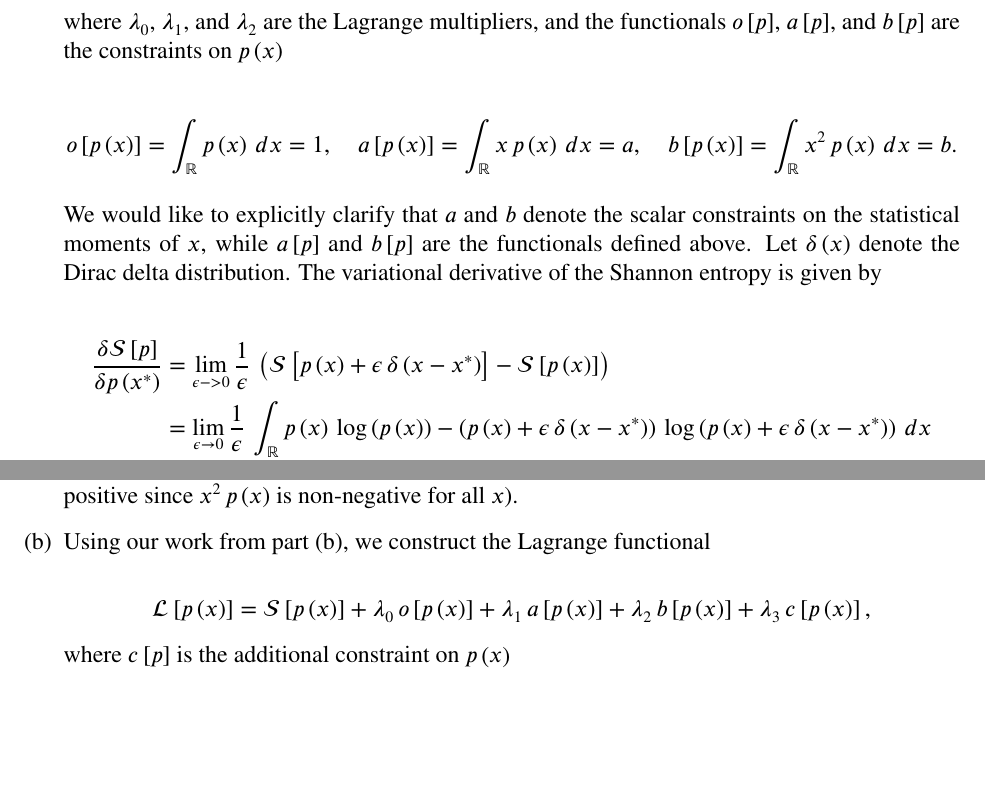
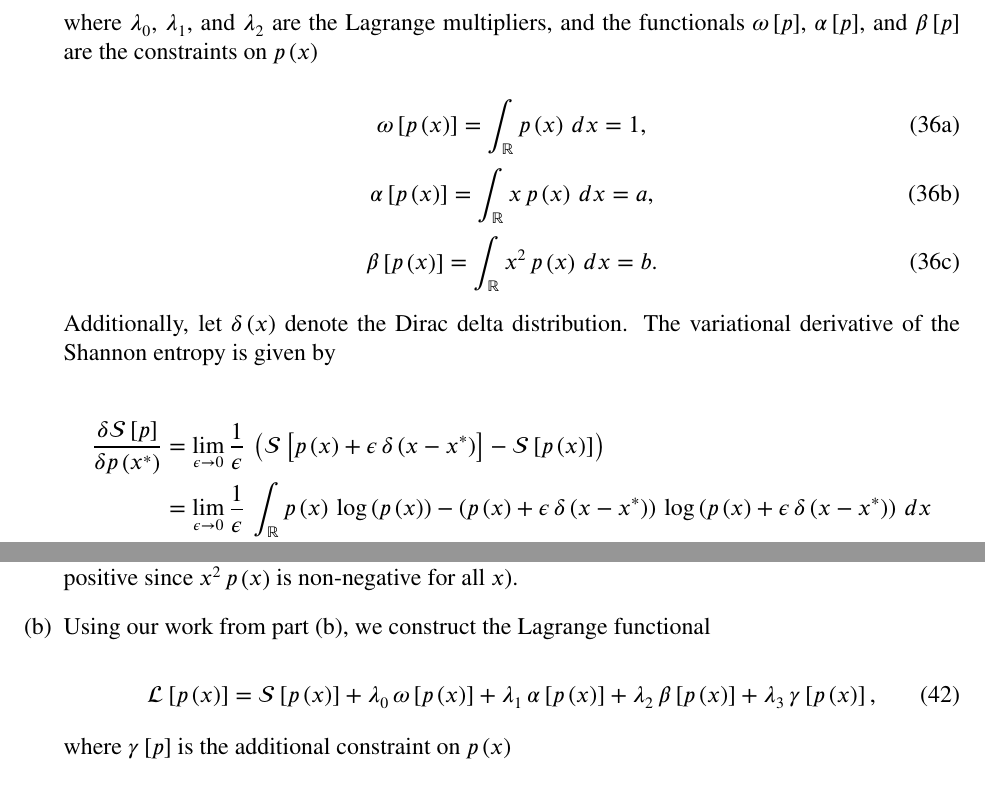
Before and after one commit to jasonltorchinsky/MATH833_HW, a LaTeX document (final/docs/main.tex, which reads final/docs/response8.tex): two parts of pages 9 and 10 of 10 before the commit and two parts of pages 9 and 10 of 11 after it, joined at a grey line, cut so that both start at the same text, the shorter picture padded with empty space. Compiled offline with pdfLaTeX.

Commit message:
Minor formatting tweaks to final response.

```diff
--- a/final/docs/response8.tex
+++ b/final/docs/response8.tex
@@ -8,17 +10,27 @@
 
-	where $\lambda_0$, $\lambda_1$, and $\lambda_2$ are the Lagrange multipliers, and the functionals $o\gbkt{p}$, $a\gbkt{p}$, and $b\gbkt{p}$ are the constraints on $\func{p}{x}$
+	where $\lambda_0$, $\lambda_1$, and $\lambda_2$ are the Lagrange multipliers, and the functionals $\omega \gbkt{p}$, $\alpha \gbkt{p}$, and $\beta \gbkt{p}$ are the constraints on $\func{p}{x}$
 
-	$$o\gbkt{\func{p}{x}} = \int_{\R} \func{p}{x}\,dx = 1,\quad a\gbkt{\func{p}{x}} = \int_{\R} x\,\func{p}{x}\,dx = a,\quad b\gbkt{\func{p}{x}} = \int_{\R} x^2\,\func{p}{x}\,dx = b.$$
+	\begin{subequations}
+		\begin{equation}
+			\omega \gbkt{\func{p}{x}} = \int_{\R} \func{p}{x}\,dx = 1,
+		\end{equation}
+		\begin{equation}
+			\alpha \gbkt{\func{p}{x}} = \int_{\R} x\,\func{p}{x}\,dx = a,
+		\end{equation}
+		\begin{equation}
+			\beta \gbkt{\func{p}{x}} = \int_{\R} x^2\,\func{p}{x}\,dx = b.
+		\end{equation}
+	\end{subequations}
 
-	We would like to explicitly clarify that $a$ and $b$ denote the scalar constraints on the statistical moments of $x$, while $a\gbkt{p}$ and $b\gbkt{p}$ are the functionals defined above. Let $\func{\delta}{x}$ denote the Dirac delta distribution. The variational derivative of the Shannon entropy is given by
+	Additionally, let $\func{\delta}{x}$ denote the Dirac delta distribution. The variational derivative of the Shannon entropy is given by
 
-	\begin{align*}
-	\frac{\delta\mathcal{S}\gbkt{p}}{\delta\func{p}{x^*}} &= \lim_{\epsilon -> 0} \frac{1}{\epsilon}\,\gpr{\mathcal{S}\gbkt{\func{p}{x} + \epsilon\,\func{\delta}{x - x^{*}}} - \mathcal{S}\gbkt{\func{p}{x}}} \\
-	&= \lim_{\epsilon \to 0} \frac{1}{\epsilon}\,\int_{\R} \func{p}{x}\,\func{\log}{\func{p}{x}} - \gpr{\func{p}{x} + \epsilon\,\func{\delta}{x - x^{*}}}\,\func{\log}{\func{p}{x} + \epsilon\,\func{\delta}{x - x^{*}}}\,dx \\
-	&= \lim_{\epsilon \to 0} \frac{1}{\epsilon}\,\gpr{\int_{\R} -\func{p}{x}\,\func{\log}{1 + \epsilon\,\frac{\func{\delta}{x - x^{*}}}{\func{p}{x}}}\,dx - \epsilon\,\func{\log}{\func{p}{x^{*}}}} \\
-	&= \lim_{\epsilon \to 0} \int_{\R} -\func{p}{x}\,\gpr{\frac{\func{\delta}{x - x^{*}}}{\func{p}{x}} + \func{\mathcal{O}}{\epsilon}}\,dx - \func{\log}{\func{p}{x^{*}}} \\
-	&= -1 - \func{\log}{\func{p}{x^{*}}},
-	\end{align*}
+	\begin{align}
+		\frac{\delta\mathcal{S}\gbkt{p}}{\delta\func{p}{x^*}} &= \lim_{\epsilon \to 0} \frac{1}{\epsilon}\,\gpr{\mathcal{S}\gbkt{\func{p}{x} + \epsilon\,\func{\delta}{x - x^{*}}} - \mathcal{S}\gbkt{\func{p}{x}}} \nonumber \\
+			&= \lim_{\epsilon \to 0} \frac{1}{\epsilon}\,\int_{\R} \func{p}{x}\,\func{\log}{\func{p}{x}} - \gpr{\func{p}{x} + \epsilon\,\func{\delta}{x - x^{*}}}\,\func{\log}{\func{p}{x} + \epsilon\,\func{\delta}{x - x^{*}}}\,dx \nonumber \\
+			&= \lim_{\epsilon \to 0} \frac{1}{\epsilon}\,\gpr{\int_{\R} -\func{p}{x}\,\func{\log}{1 + \epsilon\,\frac{\func{\delta}{x - x^{*}}}{\func{p}{x}}}\,dx - \epsilon\,\func{\log}{\func{p}{x^{*}}}} \nonumber \\
+			&= \lim_{\epsilon \to 0} \int_{\R} -\func{p}{x}\,\gpr{\frac{\func{\delta}{x - x^{*}}}{\func{p}{x}} + \func{\mathcal{O}}{\epsilon}}\,dx - \func{\log}{\func{p}{x^{*}}} \nonumber \\
+			&= -1 - \func{\log}{\func{p}{x^{*}}},
+	\end{align}
 
 	where between the third and fourth lines we have utilized the Taylor series expansion of $\func{\log}{1 + z}$ for $\abs{z} < 1$ (since we are considering the limit as $\epsilon \to 0$). Further, by defining the functional $F_n\gbkt{\func{f}{x}} = \int_{\R} x^n\,\func{f}{x}\,dx$ and deriving its variational derivative
 
@@ -44,8 +70,10 @@
 
 	\item Using our work from part (b), we construct the Lagrange functional
 
-	$$\mathcal{L}\gbkt{\func{p}{x}} = \mathcal{S}\gbkt{\func{p}{x}} + \lambda_0\,o\gbkt{\func{p}{x}} + \lambda_1\,a\gbkt{\func{p}{x}} + \lambda_2\,b\gbkt{\func{p}{x}} + \lambda_3\,c\gbkt{\func{p}{x}},$$
+	\begin{equation}
+		\mathcal{L}\gbkt{\func{p}{x}} = \mathcal{S}\gbkt{\func{p}{x}} + \lambda_0\,\omega \gbkt{\func{p}{x}} + \lambda_1\,\alpha \gbkt{\func{p}{x}} + \lambda_2\,\beta \gbkt{\func{p}{x}} + \lambda_3\,\gamma \gbkt{\func{p}{x}},
+	\end{equation}
 
-	where $c\gbkt{p}$ is the additional constraint on $\func{p}{x}$
+	where $\gamma \gbkt{p}$ is the additional constraint on $\func{p}{x}$
 
-	$$c\gbkt{\func{p}{x}} = \int_{\R} x^3\,\func{p}{x}\,dx = c.$$
+	\begin{equation}
```
Also changed, not shown: final/docs/response8.tex (52 more changed lines).
